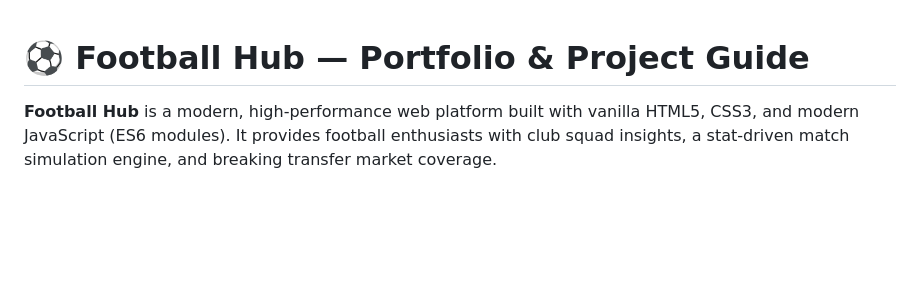
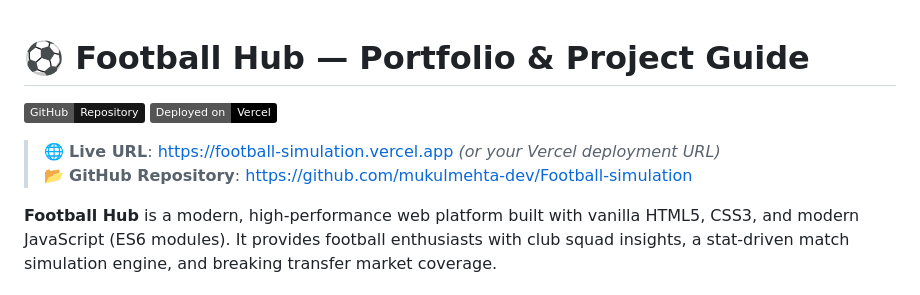
Before and after one commit to mukulmehta-dev/Football-simulation, a Markdown page: README.md, the part around the change. GitHub-like rendering; badges without logos; blank space fills up the shorter version.

Commit message:
docs: add GitHub repository and live Vercel deployment links

```diff
--- a/README.md
+++ b/README.md
@@ -1,4 +1,10 @@
 # ⚽ Football Hub — Portfolio & Project Guide
+
+[![GitHub Repository](https://img.shields.io/badge/GitHub-Repository-181717?logo=github)](https://github.com/mukulmehta-dev/Football-simulation)
+[![Deployed on Vercel](https://img.shields.io/badge/Deployed%20on-Vercel-000000?style=flat&logo=vercel&logoColor=white)](https://football-simulation.vercel.app)
+
+> 🌐 **Live URL**: [https://football-simulation.vercel.app](https://football-simulation.vercel.app) *(or your Vercel deployment URL)*
+> 📂 **GitHub Repository**: [https://github.com/mukulmehta-dev/Football-simulation](https://github.com/mukulmehta-dev/Football-simulation)
 
 **Football Hub** is a modern, high-performance web platform built with vanilla HTML5, CSS3, and modern JavaScript (ES6 modules). It provides football enthusiasts with club squad insights, a stat-driven match simulation engine, and breaking transfer market coverage.
 
```
